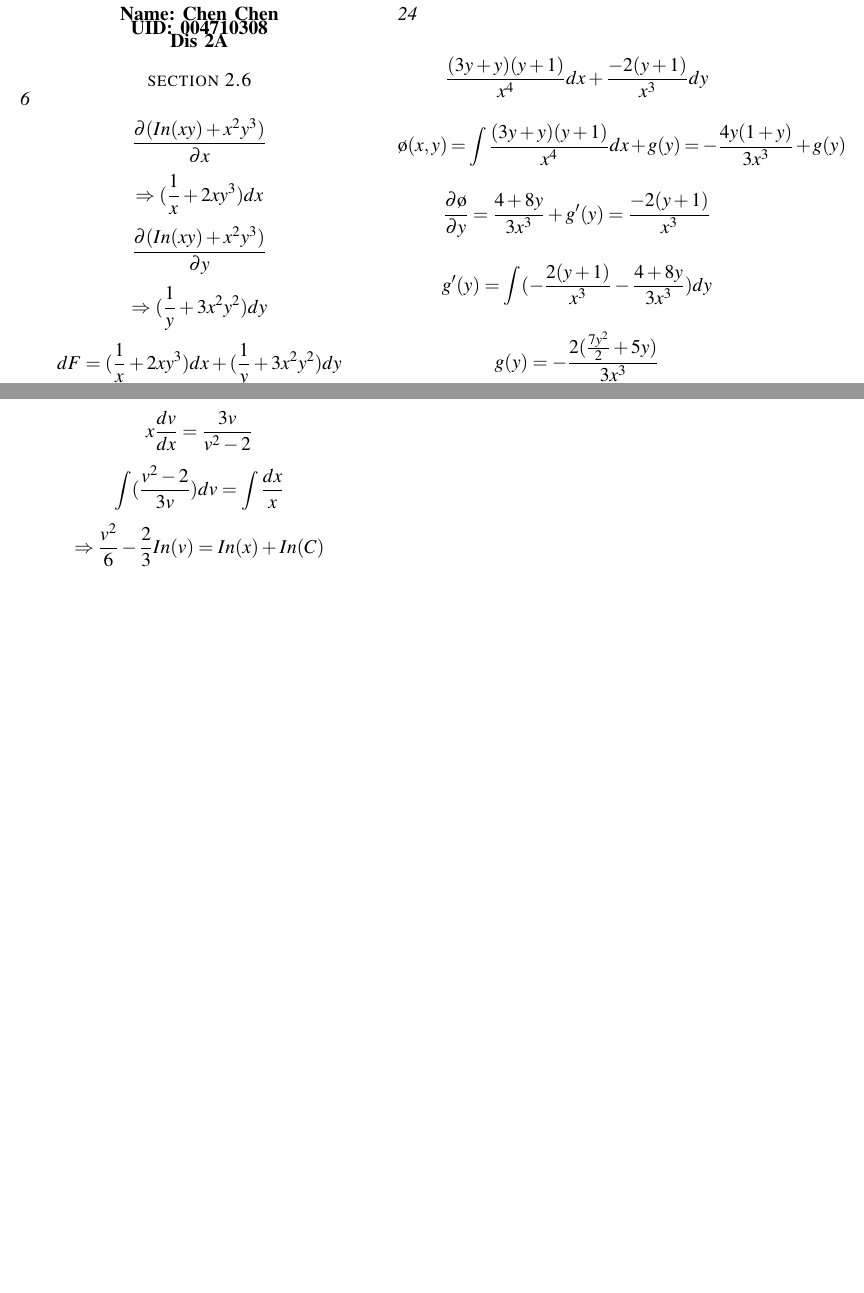
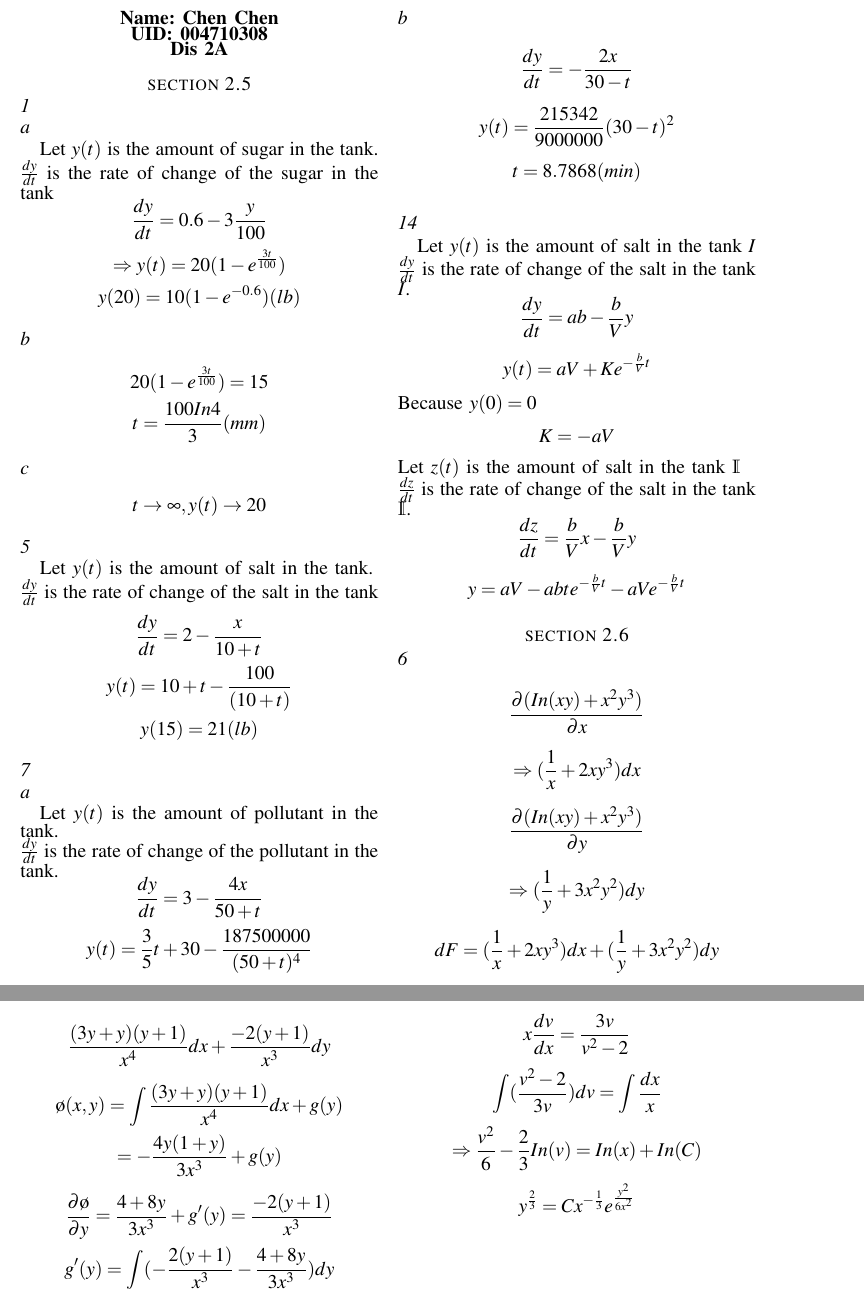
Before and after one commit to MasterchiefCC/Math33B, a LaTeX problem sheet (homework2/HW2.tex): two parts of pages 1 and 2 of 2, joined at a grey line, cut so that both start at the same text, the shorter picture padded with empty space. Compiled offline with pdfLaTeX.

Commit message:
complete homework2

```diff
--- a/homework2/HW2.tex
+++ b/homework2/HW2.tex
@@ -8,24 +10,70 @@
     \usepackage{times}
     \usepackage{mathptmx}
     %设置行距
-    \linespread{0.3}
+    \linespread{0.7}
     %开始
 
     \begin{document}
     \centerline{\textbf{Name: Chen Chen}}
     \centerline{\textbf{UID: 004710308}}
     \centerline{\textbf{Dis 2A}}
+\section *{section 2.5}
+\subsection*{1}
+
+\subsection*{a}
+Let $y(t)$ is the amount of sugar in the tank.\\
+$\frac{dy}{dt}$ is the rate of change of the sugar in the tank
+$$\frac{dy}{dt}=0.6-3\frac{y}{100}$$
+$$\Rightarrow y(t)=20(1-e^{\frac{3t}{100}})$$
+$$y(20)=10(1-e^{-0.6})(lb)$$
+
+\subsection*{b}
+$$20(1-e^{\frac{3t}{100}})=15$$
+$$t=\frac{100In4}{3}(mm)$$
+
+\subsection*{c}
+$$t\rightarrow \infty, y(t)\rightarrow 20$$
+
+\subsection*{5}
+Let $y(t)$ is the amount of salt in the tank.\\
+$\frac{dy}{dt}$ is the rate of change of the salt in the tank
+$$\frac{dy}{dt}=2-\frac{x}{10+t}$$
+$$y(t)=10+t-\frac{100}{(10+t)}$$
+$$y(15)=21(lb)$$
+
+\subsection*{7}
+\subsection*{a}
+Let $y(t)$ is the amount of pollutant in the tank.\\
+$\frac{dy}{dt}$ is the rate of change of the pollutant in the tank.
+$$\frac{dy}{dt}=3-\frac{4x}{50+t}$$
+$$y(t)=\frac{3}{5}t+30-\frac{187500000}{(50+t)^4}$$
+\subsection*{b}
+$$\frac{dy}{dt}=-\frac{2x}{30-t}$$
+$$y(t)=\frac{215342}{9000000}(30-t)^2$$
+$$t=8.7868(min)$$
+
+\subsection*{14}
+Let $y(t)$ is the amount of salt in the tank $\textsci$ \\
+$\frac{dy}{dt}$ is the rate of change of the salt in the tank $\textsci$.
+$$\frac{dy}{dt}=ab-\frac{b}{V}y$$
+$$y(t)=aV+Ke^{-\frac{b}{V}t}$$
+Because $y(0)=0$
+$$K=-aV$$
+Let $z(t)$ is the amount of salt in the tank $\mathds{I}$ \\
+$\frac{dz}{dt}$ is the rate of change of the salt in the tank $\mathds{I}$.
+$$\frac{dz}{dt}=\frac{b}{V}x-\frac{b}{V}y$$
+$$y=aV-abte^{-\frac{b}{V}t}-aVe^{-\frac{b}{V}t}$$
 
 
-    \section*{section 2.6}
+
+
+\section*{section 2.6}
 \subsection*{6}
 $$\frac{\partial (In(xy)+x^2 y^3)}{\partial x}$$
 $$\Rightarrow (\frac{1}{x}+2xy^3)dx$$
 $$\frac{\partial (In(xy)+x^2 y^3)}{\partial y}$$
 $$\Rightarrow (\frac{1}{y}+3x^2y^2)dy$$
 $$dF=(\frac{1}{x}+2xy^3)dx+(\frac{1}{y}+3x^2y^2)dy$$
-
-
 \subsection*{8}
 $$\frac{\partial (tan^{-1}(\frac{x}{y})+y^4)}{\partial x}$$
 $$\Rightarrow (\frac{y}{x^2+y^2})dx$$
```
Also changed, not shown: homework2/HW2.pdf, homework2/HW2.tex (8 more changed lines), 2 other files.
